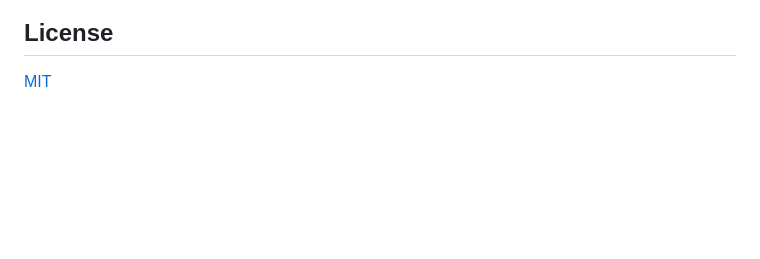
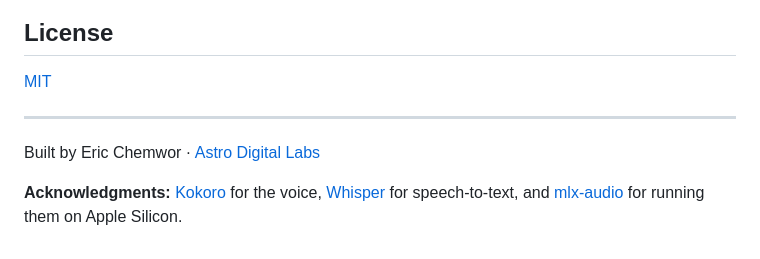
Before and after one commit to chemwor/vario, a Markdown page: README.md, the part around one of its changes. Rendered like a GitHub page; blank space fills up the shorter version.

```diff
--- a/README.md
+++ b/README.md
@@ -212,3 +239,11 @@ the changes.
 ## License
 
 [MIT](LICENSE)
+
+---
+
+Built by Eric Chemwor · [Astro Digital Labs](https://astrodigitallabs.com/vario)
+
+**Acknowledgments:** [Kokoro](https://huggingface.co/hexgrad/Kokoro-82M) for the voice,
+[Whisper](https://github.com/openai/whisper) for speech-to-text, and [mlx-audio](https://github.com/Blaizzy/mlx-audio)
+for running them on Apple Silicon.
```
Also changed, not shown: other parts of README.md (+31 -4 lines), CHANGELOG.md (+5 -0 lines), docs/reference.md (+2 -0 lines), docs/briefing.png (added), docs/inbox.png (added), 14 other files.
